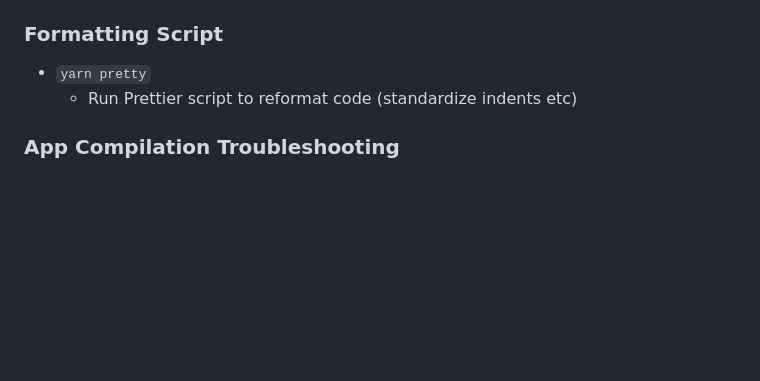
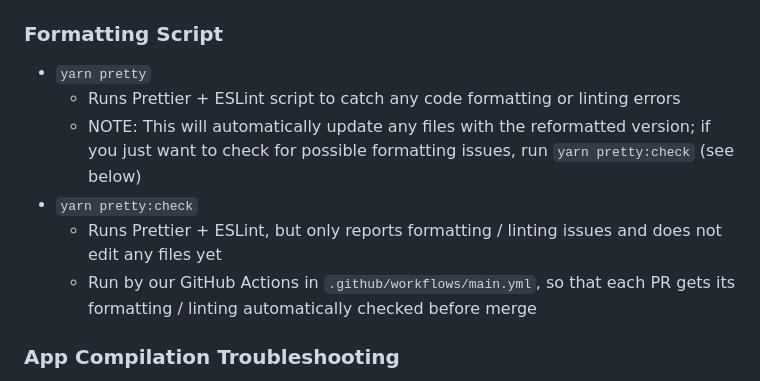
Before and after one commit to Golf-Drill-Challenge-App/Golf-App, a Markdown page: README.md, the part around the change. GitHub-like rendering; blank space fills up the shorter version.

Commit message:
linting readme update

```diff
--- a/README.md
+++ b/README.md
@@ -110,7 +110,11 @@ Info below subject to change
 ### Formatting Script
 
 - `yarn pretty`
-  - Run Prettier script to reformat code (standardize indents etc)
+  - Runs Prettier + ESLint script to catch any code formatting or linting errors
+  - NOTE: This will automatically update any files with the reformatted version; if you just want to check for possible formatting issues, run `yarn pretty:check` (see below)
+- `yarn pretty:check`
+  - Runs Prettier + ESLint, but only reports formatting / linting issues and does not edit any files yet
+  - Run by our GitHub Actions in `.github/workflows/main.yml`, so that each PR gets its formatting / linting automatically checked before merge
 
 ### App Compilation Troubleshooting
 
```
